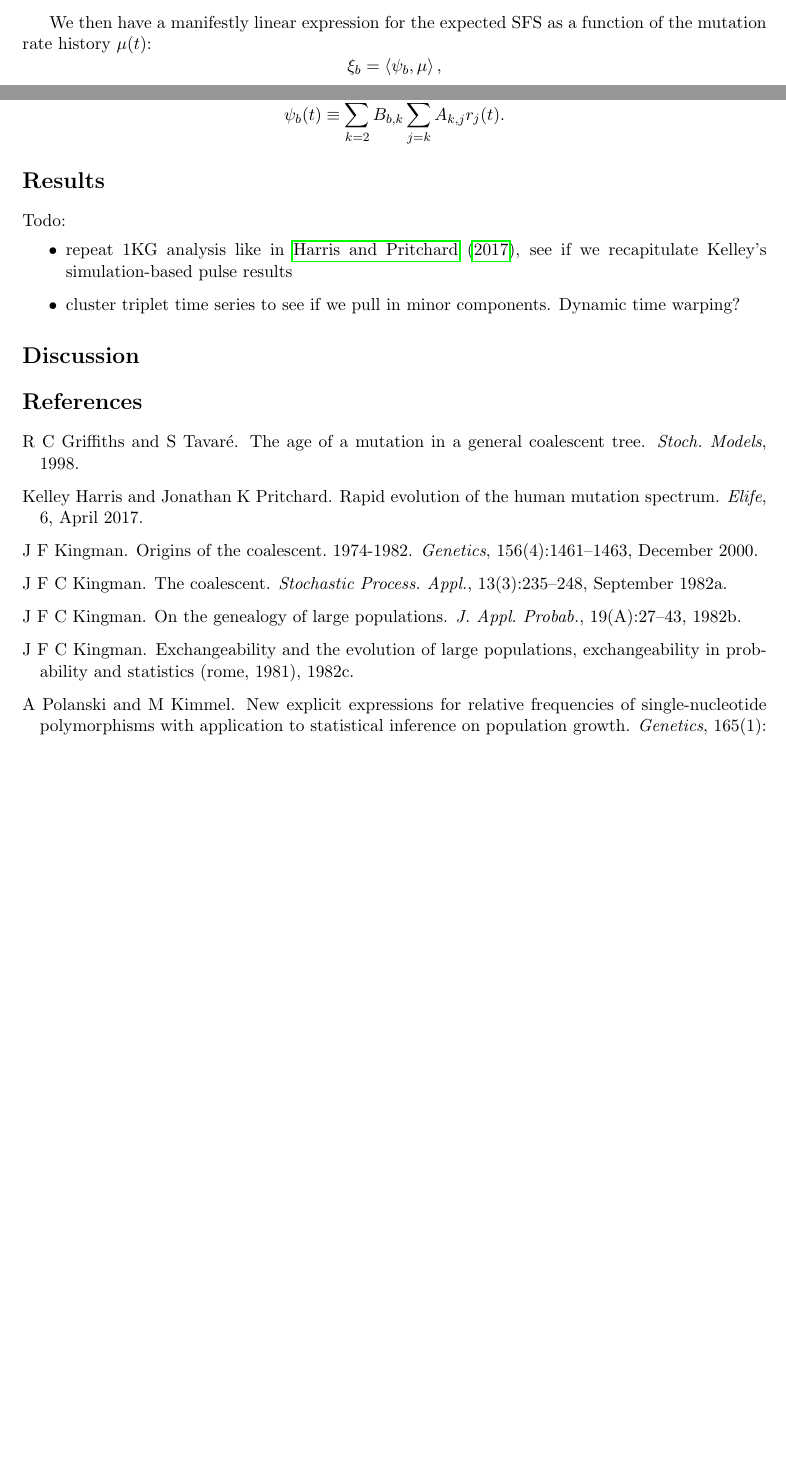
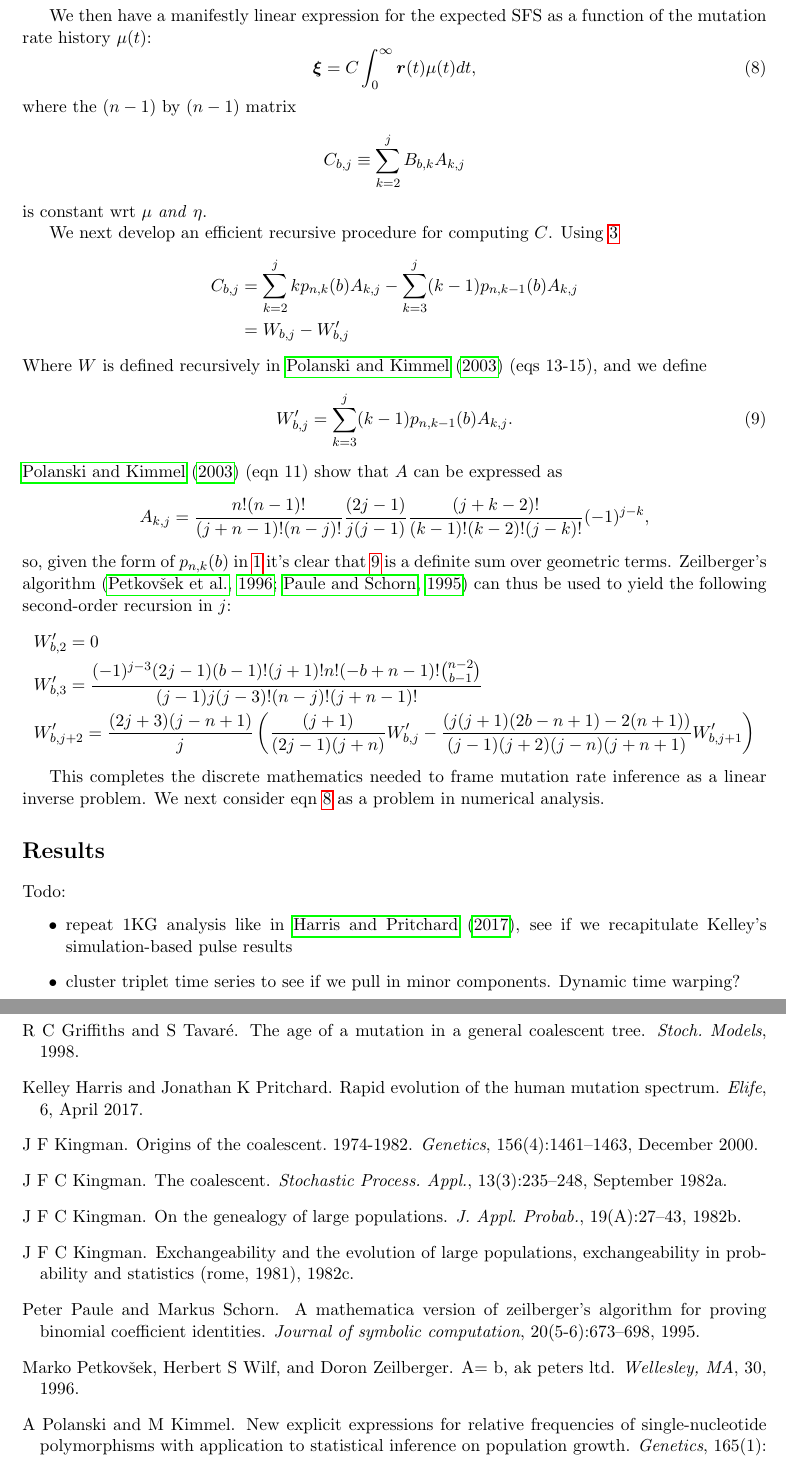
Before and after one commit to harrispopgen/mushi, a LaTeX paper (manuscript/main.tex): two parts of pages 3 and 4 of 4 before the commit and two parts of pages 4 and 5 of 5 after it, joined at a grey line, cut so that both start at the same text, the shorter picture padded with empty space. Compiled offline with pdfLaTeX.

Commit message:
writing up recursions for hypergeometric sums needed for our constant C

```diff
--- a/manuscript/main.tex
+++ b/manuscript/main.tex
@@ -126,17 +127,48 @@ corresponding to density $q_j(t)$.
 Using \eqref{eqn:exp} in \eqref{eqn:xi} gives
 \begin{align}
 \label{eqn:xi2}
-\xi_b &= \sum_{k=2}^n B_{b,k} \sum_{j=k}^n A_{k,j}\int_0^\infty r_j(t)\mu(t)dt.
+\xi_b &= \sum_{k=2}^n B_{b,k} \sum_{j=k}^n A_{k,j}\int_0^\infty r_j(t)\mu(t)dt\nonumber\\
+&= \sum_{j=2}^n \left(\sum_{k=2}^j B_{b,k} A_{k,j}\right) \int_0^\infty r_j(t)\mu(t)dt.
 \end{align}
 
 We then have a manifestly linear expression for the expected SFS as a function of the mutation rate history $\mu(t)$:
+\begin{equation}
+\label{eqn:xivec}
+\boldsymbol\xi = C \int_0^\infty \boldsymbol r(t)\mu(t)dt,
+\end{equation}
+where the $(n-1)$ by $(n-1)$ matrix
 \[
-\xi_b = \left<\psi_b, \mu\right>,
+C_{b,j} \equiv \sum_{k=2}^j B_{b,k} A_{k,j}
 \]
-where
+is constant wrt $\mu$ \emph{and} $\eta$.
+
+We next develop an efficient recursive procedure for computing $C$.
+Using \ref{eqn:B}
 \begin{align*}
-\psi_b(t) &\equiv \sum_{k=2}^n B_{b,k} \sum_{j=k}^n A_{k,j}r_j(t).
+C_{b,j} &= \sum_{k=2}^j k p_{n,k}(b) A_{k,j} - \sum_{k=3}^j (k-1) p_{n,k-1}(b) A_{k,j}\\
+&= W_{b,j} - W'_{b,j}
 \end{align*}
+Where $W$ is defined recursively in \cite{Polanski2003-ll} (eqs 13-15), and we define
+\begin{equation}
+\label{eqn:W'}
+W'_{b,j} = \sum_{k=3}^j (k-1) p_{n,k-1}(b) A_{k,j}.
+\end{equation}
+\cite{Polanski2003-ll} (eqn 11) show that $A$ can be expressed as
+\[
+A_{k,j} = \frac{n! (n-1)!}{(j+n-1)! (n-j)!} \frac{(2 j-1)}{j (j-1)} \frac{(j+k-2)!}{ (k-1)! (k-2)! (j-k)! }(-1)^{j-k},
+\]
+so, given the form of $p_{n,k}(b)$ in \ref{eqn:p} it's clear that \ref{eqn:W'} is a definite sum over geometric terms.
+Zeilberger's algorithm \citep{petkovvsek1996b, paule1995mathematica} can thus be used to yield the following second-order recursion in $j$:
+\begin{align*}
+&W'_{b,2} = 0\\
+&W'_{b,3} = \frac{(-1)^{j-3} (2 j-1) (b-1)! (j+1)! n! (-b+n-1)! \binom{n-2}{b-1}}{(j-1) j (j-3)! (n-j)! (j+n-1)!}\\
+&W'_{b,j+2} = \frac{(2 j+3) (j-n+1)}{j} \left(\frac{(j+1)}{(2 j-1) (j+n)}W'_{b,j}-\frac{(j (j+1) (2 b-n+1)-2 (n+1))}{(j-1) (j+2) (j-n) (j+n+1)}W'_{b,j+1}\right)
+\end{align*}
+
+This completes the discrete mathematics needed to frame mutation rate inference as a linear inverse problem.
+We next consider eqn \ref{eqn:xivec} as a problem in numerical analysis.
+
+
 
 % DEPRECATED:
 %
```
Also changed, not shown: manuscript/refs.bib (+19 -0 lines), manuscript/main.tex (5 more changed lines).
